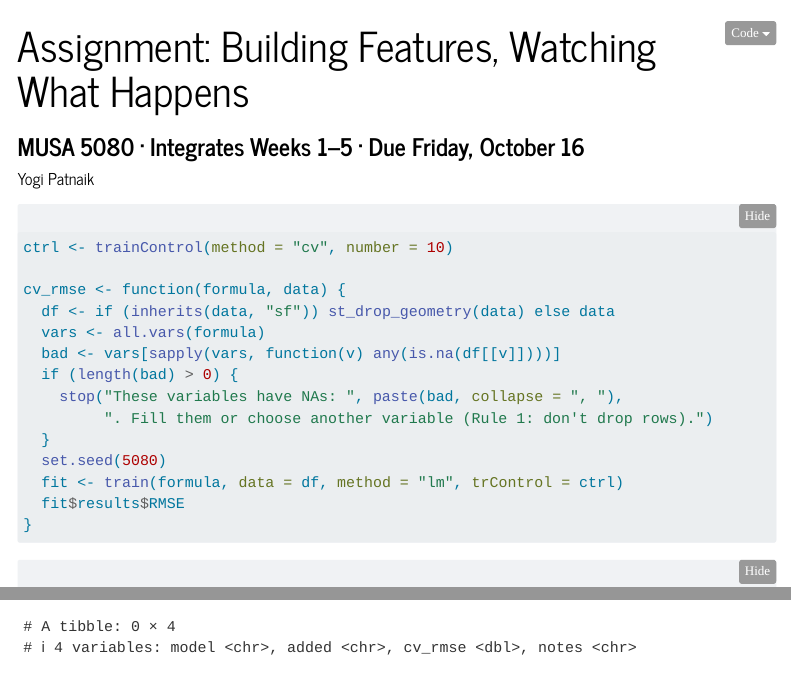
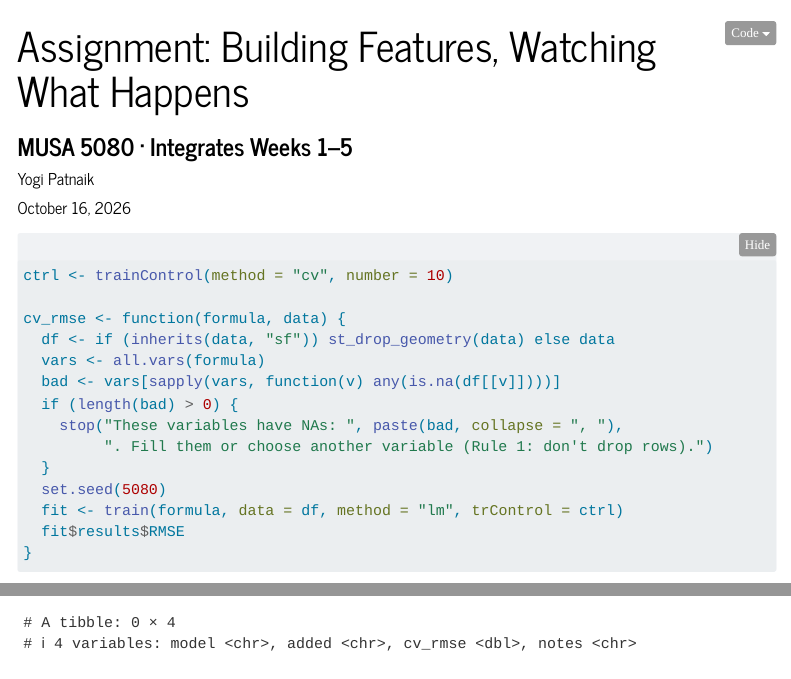
Before and after one commit to ypatnaik1/MUSA-5080-portfolio, a Quarto document (assignments/assignment4.qmd): the page in a window 1100 px wide, from its top, and a second part further down, joined at a grey line. Rendered offline with R 4.5, knitr and Pandoc in place of Quarto, with nearby package versions; some code elsewhere in the file could not run offline; menus at the side of the page are left out; long lines of code are wrapped.

Commit message:
Update assignment4.qmd

```diff
--- a/assignments/assignment4.qmd
+++ b/assignments/assignment4.qmd
@@ -1,6 +1,7 @@
 ---
 title: "Assignment: Building Features, Watching What Happens"
-subtitle: "MUSA 5080 · Integrates Weeks 1–5 · Due Friday, October 16"
+subtitle: "MUSA 5080 · Integrates Weeks 1–5 "
+date: "October 16, 2026"
 author: "Yogi Patnaik"
 format:
   html:
```
